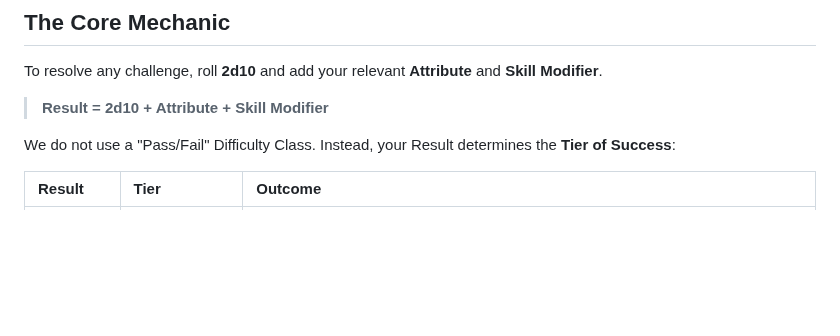
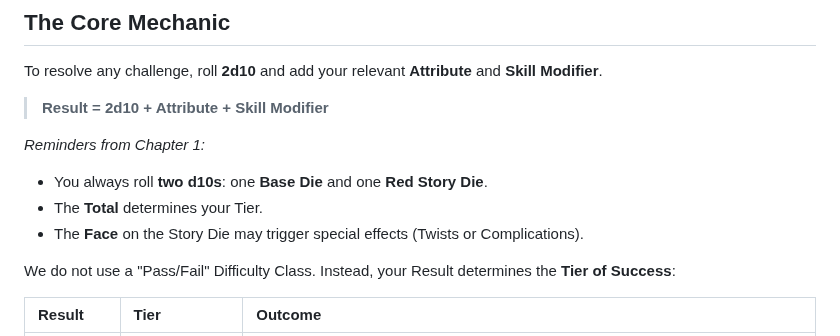
Before and after one commit to Vinashu/RimWorldRPG, a Markdown page: chapters/chapter_03_skills_and_checks.md, the part around the change. Drawn GitHub-style; blank space fills up the shorter version.

Commit message:
docs: add reminders for dice roll mechanics including base and story die effects.

```diff
--- a/chapters/chapter_03_skills_and_checks.md
+++ b/chapters/chapter_03_skills_and_checks.md
@@ -8,6 +8,11 @@ When the outcome of an action is uncertain, you roll the dice.
 To resolve any challenge, roll **2d10** and add your relevant **Attribute** and **Skill Modifier**.
 
 > **Result = 2d10 + Attribute + Skill Modifier**
+
+*Reminders from Chapter 1:*
+*   You always roll **two d10s**: one **Base Die** and one **Red Story Die**.
+*   The **Total** determines your Tier.
+*   The **Face** on the Story Die may trigger special effects (Twists or Complications).
 
 We do not use a "Pass/Fail" Difficulty Class. Instead, your Result determines the **Tier of Success**:
 
```
